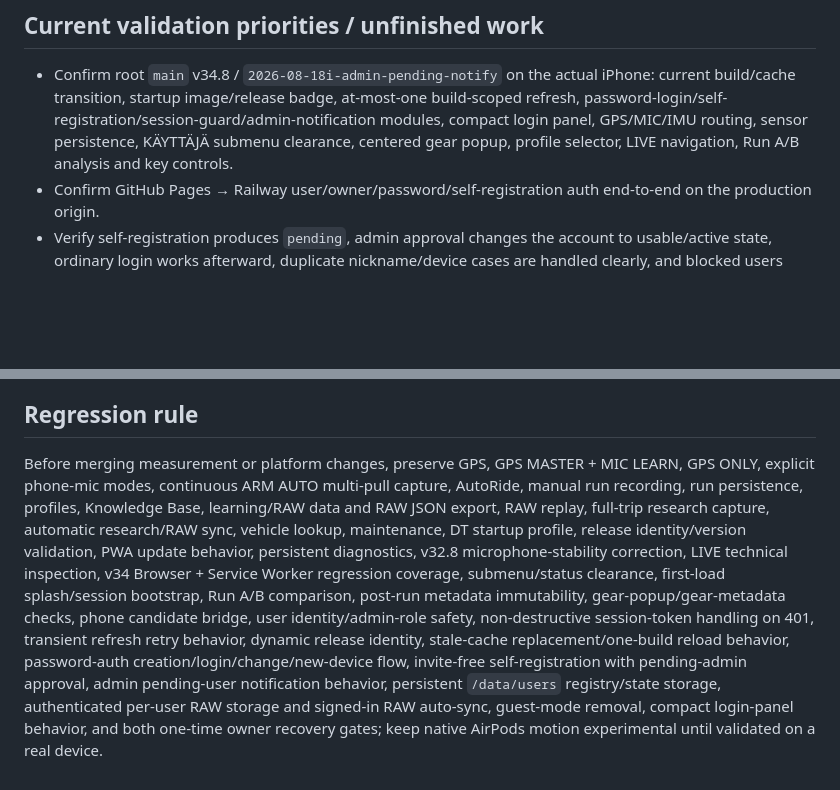
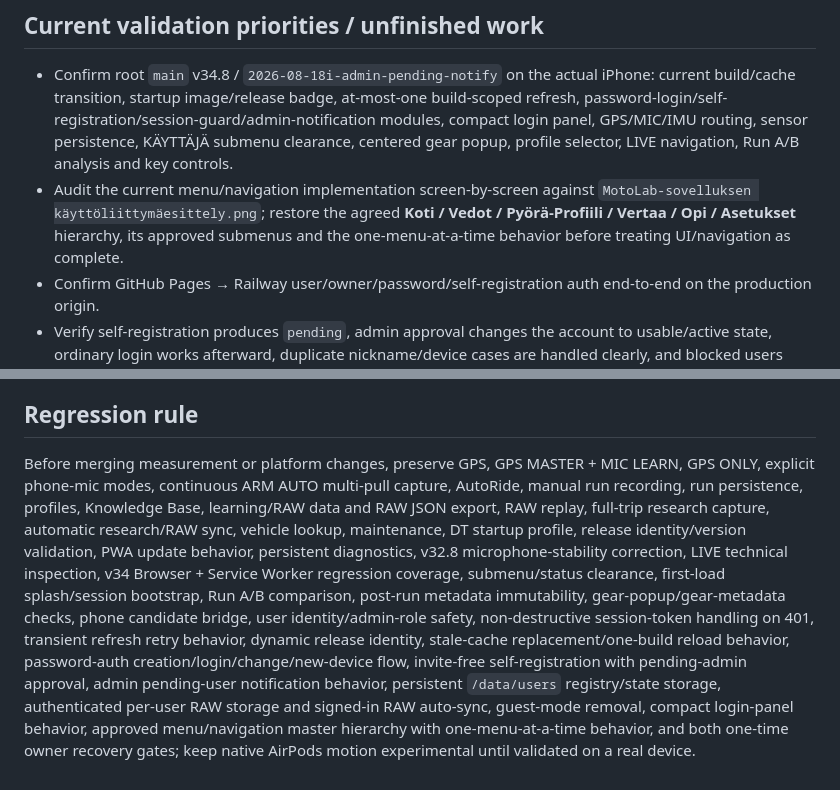
Before and after one commit to anttivanttinen-max/v-n-_autodyno, a Markdown page: MOTOLAB_SYNC_STATUS.md, 2 parts joined by grey strips. Rendered like a GitHub page; blank space fills up the shorter version.

```diff
--- a/MOTOLAB_SYNC_STATUS.md
+++ b/MOTOLAB_SYNC_STATUS.md
@@ -185,6 +194,7 @@ Updated: 2026-08-18
 
 ## Current validation priorities / unfinished work
 - Confirm root `main` v34.8 / `2026-08-18i-admin-pending-notify` on the actual iPhone: current build/cache transition, startup image/release badge, at-most-one build-scoped refresh, password-login/self-registration/session-guard/admin-notification modules, compact login panel, GPS/MIC/IMU routing, sensor persistence, KÄYTTÄJÄ submenu clearance, centered gear popup, profile selector, LIVE navigation, Run A/B analysis and key controls.
+- Audit the current menu/navigation implementation screen-by-screen against `MotoLab-sovelluksen käyttöliittymäesittely.png`; restore the agreed **Koti / Vedot / Pyörä-Profiili / Vertaa / Opi / Asetukset** hierarchy, its approved submenus and the one-menu-at-a-time behavior before treating UI/navigation as complete.
 - Confirm GitHub Pages → Railway user/owner/password/self-registration auth end-to-end on the production origin.
 - Verify self-registration produces `pending`, admin approval changes the account to usable/active state, ordinary login works afterward, duplicate nickname/device cases are handled clearly, and blocked users remain refused.
 - Validate admin new-user alerts on the actual installed admin PWA: permission request, in-app banner, 30-second poll, seen-user de-duplication, system notification support, notification tap → approval view and no secret exposure.
@@ -216,4 +226,4 @@ Updated: 2026-08-18
 - Before new implementation work, check current `main`, this status, the conversation archive and relevant technical notes.
 
 ## Regression rule
-Before merging measurement or platform changes, preserve GPS, GPS MASTER + MIC LEARN, GPS ONLY, explicit phone-mic modes, continuous ARM AUTO multi-pull capture, AutoRide, manual run recording, run persistence, profiles, Knowledge Base, learning/RAW data and RAW JSON export, RAW replay, full-trip research capture, automatic research/RAW sync, vehicle lookup, maintenance, DT startup profile, release identity/version validation, PWA update behavior, persistent diagnostics, v32.8 microphone-stability correction, LIVE technical inspection, v34 Browser + Service Worker regression coverage, submenu/status clearance, first-load splash/session bootstrap, Run A/B comparison, post-run metadata immutability, gear-popup/gear-metadata checks, phone candidate bridge, user identity/admin-role safety, non-destructive session-token handling on 401, transient refresh retry behavior, dynamic release identity, stale-cache replacement/one-build reload behavior, password-auth creation/login/change/new-device flow, invite-free self-registration with pending-admin approval, admin pending-user notification behavior, persistent `/data/users` registry/state storage, authenticated per-user RAW storage and signed-in RAW auto-sync, guest-mode removal, compact login-panel behavior, and both one-time owner recovery gates; keep native AirPods motion experimental until validated on a real device.
+Before merging measurement or platform changes, preserve GPS, GPS MASTER + MIC LEARN, GPS ONLY, explicit phone-mic modes, continuous ARM AUTO multi-pull capture, AutoRide, manual run recording, run persistence, profiles, Knowledge Base, learning/RAW data and RAW JSON export, RAW replay, full-trip research capture, automatic research/RAW sync, vehicle lookup, maintenance, DT startup profile, release identity/version validation, PWA update behavior, persistent diagnostics, v32.8 microphone-stability correction, LIVE technical inspection, v34 Browser + Service Worker regression coverage, submenu/status clearance, first-load splash/session bootstrap, Run A/B comparison, post-run metadata immutability, gear-popup/gear-metadata checks, phone candidate bridge, user identity/admin-role safety, non-destructive session-token handling on 401, transient refresh retry behavior, dynamic release identity, stale-cache replacement/one-build reload behavior, password-auth creation/login/change/new-device flow, invite-free self-registration with pending-admin approval, admin pending-user notification behavior, persistent `/data/users` registry/state storage, authenticated per-user RAW storage and signed-in RAW auto-sync, guest-mode removal, compact login-panel behavior, approved menu/navigation master hierarchy with one-menu-at-a-time behavior, and both one-time owner recovery gates; keep native AirPods motion experimental until validated on a real device.
```
Also changed, not shown: other parts of MOTOLAB_SYNC_STATUS.md (+13 -4 lines).
